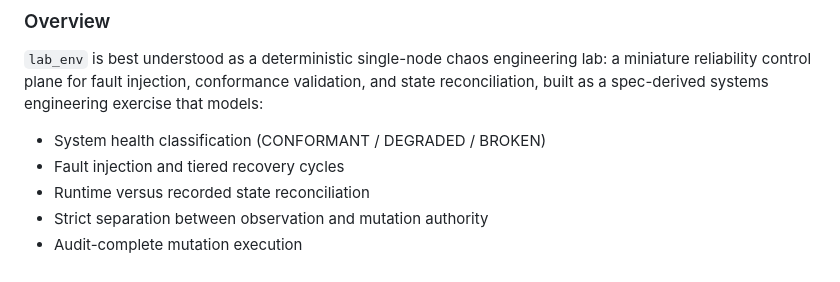
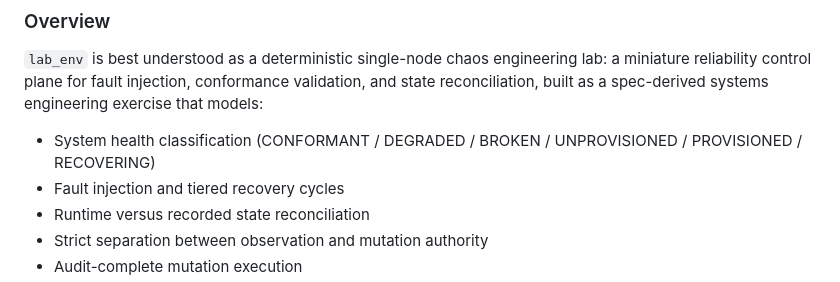
Before and after one commit to FleshedOutThoughts69/lab_env, a Markdown page: README.md, the part around the change. GitHub-like rendering.

Commit message:
Expand system health classification in README

```diff
--- a/README.md
+++ b/README.md
@@ -4,7 +4,7 @@
 
 `lab_env` is best understood as a deterministic single-node chaos engineering lab: a miniature reliability control plane for fault injection, conformance validation, and state reconciliation, built as a spec-derived systems engineering exercise that models:
 
-- System health classification (CONFORMANT / DEGRADED / BROKEN)
+- System health classification (CONFORMANT / DEGRADED / BROKEN / UNPROVISIONED / PROVISIONED / RECOVERING)
 - Fault injection and tiered recovery cycles
 - Runtime versus recorded state reconciliation
 - Strict separation between observation and mutation authority
```
